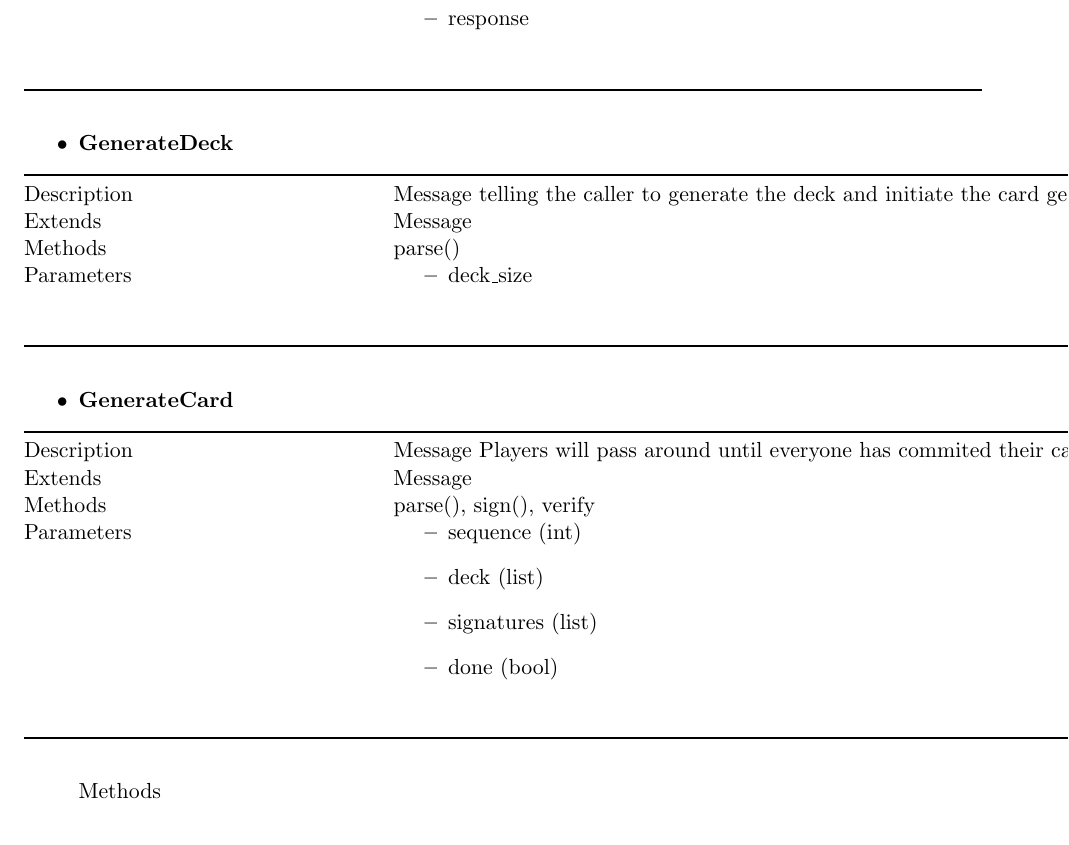
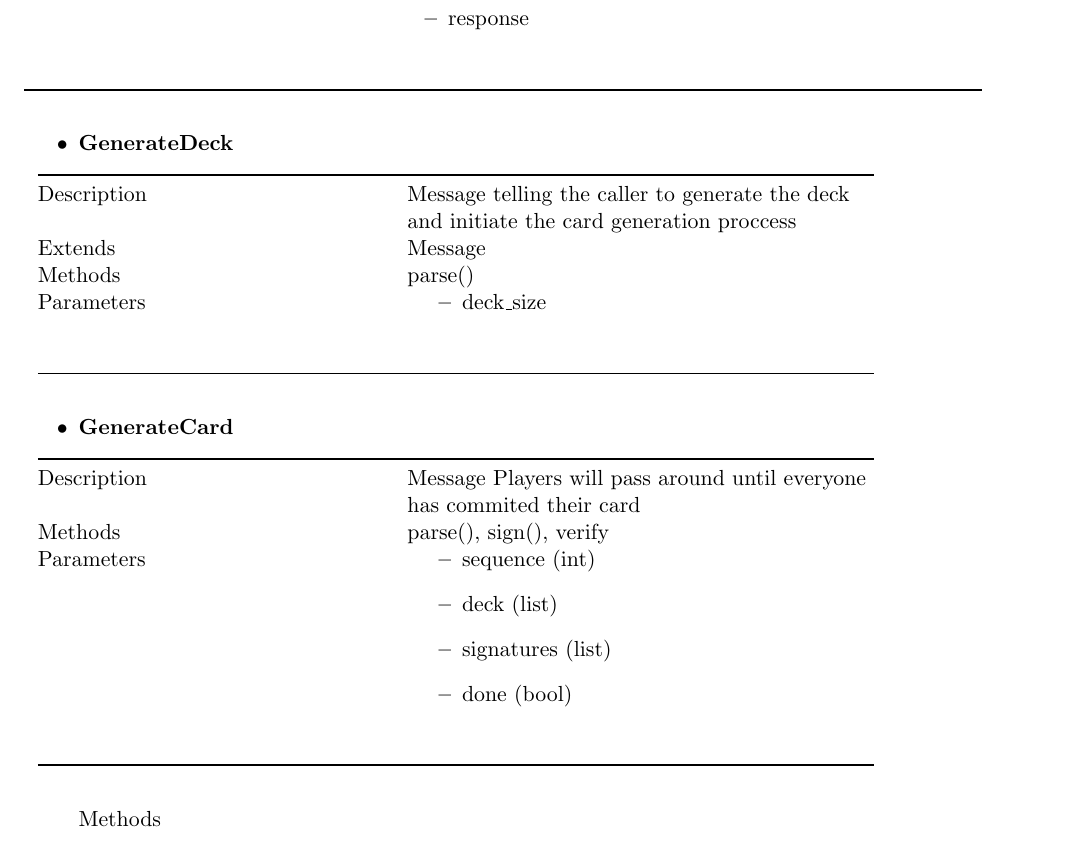
Before and after one commit to BrunoRochaDev/Distributed_Bingo, a LaTeX document (report/report.tex): part of page 11 of 14, cut so that both start at the same text. Compiled offline with pdfLaTeX.

Commit message:
last update i think

```diff
--- a/report/report.tex
+++ b/report/report.tex
@@ -294,7 +294,11 @@ Communication Protocol and Cryptography Protocol documentation.
   \begin{longtable}[]{@{}ll@{}}
   \toprule
   \endhead
-  Description & Message telling the caller to generate the deck and initiate the card generation proccess \tabularnewline
+  \begin{minipage}[t]{0.40\columnwidth}\raggedright
+  Description\strut
+  \end{minipage} & \begin{minipage}[t]{0.54\columnwidth}\raggedright
+   Message telling the caller to generate the deck and initiate the card generation proccess\strut
+  \end{minipage}\tabularnewline
   Extends & Message\tabularnewline
   Methods & parse()\tabularnewline
   \begin{minipage}[t]{0.40\columnwidth}\raggedright
@@ -314,8 +318,11 @@ Communication Protocol and Cryptography Protocol documentation.
   \begin{longtable}[]{@{}ll@{}}
   \toprule
   \endhead
-  Description & Message Players will pass around until everyone has commited their card \tabularnewline
-  Extends & Message\tabularnewline
+  \begin{minipage}[t]{0.40\columnwidth}\raggedright
+  Description\strut
+  \end{minipage} & \begin{minipage}[t]{0.54\columnwidth}\raggedright
+   Message Players will pass around until everyone has commited their card\strut
+  \end{minipage}\tabularnewline
   Methods & parse(), sign(), verify\tabularnewline
   \begin{minipage}[t]{0.40\columnwidth}\raggedright
   Parameters\strut
```
Also changed, not shown: report/report.pdf, 2 other files.
